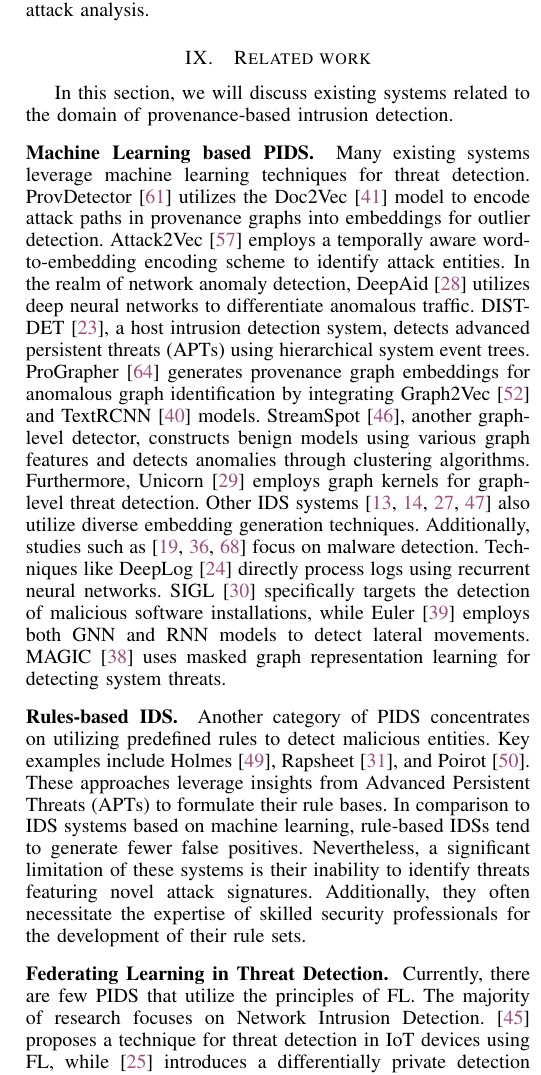
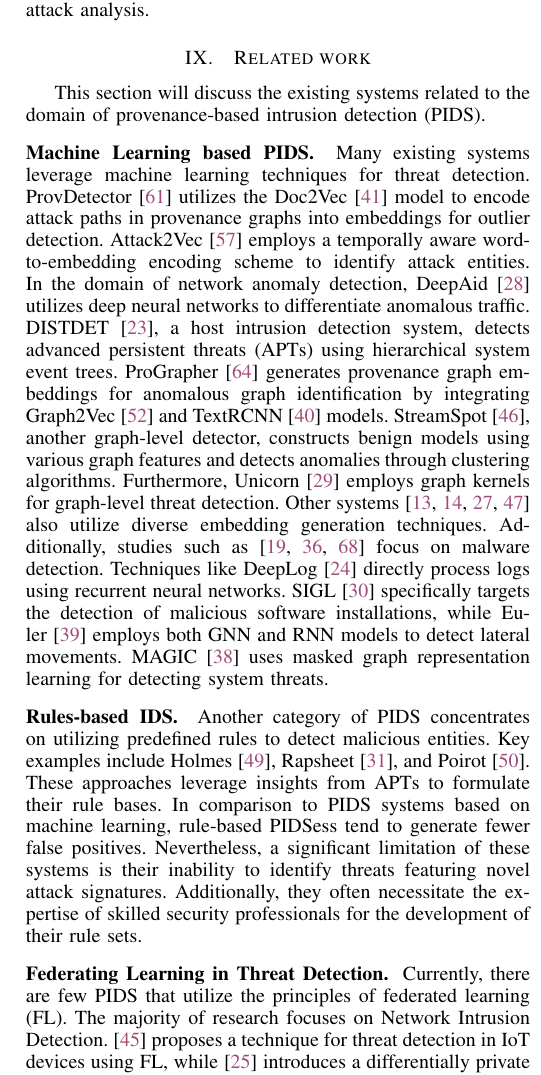
Before and after one commit to DART-Laboratory/gestalt, a LaTeX paper (paper/main.tex, which reads paper/relwk.tex): part of one column of page 13 of 15, cut so that both start at the same text. Compiled offline with pdfLaTeX.

Commit message:
updated related works

```diff
--- a/paper/relwk.tex
+++ b/paper/relwk.tex
@@ -1,15 +1,15 @@
 \section{Related work}
 \label{s:relwk}
 
-In this section, we will discuss existing systems related to the domain of provenance-based intrusion detection.
+This section will discuss the existing systems related to the domain of provenance-based intrusion detection (PIDS).
 
 %\wajih{ Make sure to cite this paper: https://www.usenix.org/system/files/sec23winter-prepub-490-jia.pdf}
 
-\PP{Machine Learning based PIDS} Many existing systems leverage machine learning techniques for threat detection. ProvDetector~\cite{provdetector2020} utilizes the Doc2Vec~\cite{le2014distributed} model to encode attack paths in provenance graphs into embeddings for outlier detection. Attack2Vec~\cite{shen2019attack2vec} employs a temporally aware word-to-embedding encoding scheme to identify attack entities. In the realm of network anomaly detection, DeepAid~\cite{deepaid} utilizes deep neural networks to differentiate anomalous traffic. DISTDET~\cite{dong2023distdet}, a host intrusion detection system, detects advanced persistent threats (APTs) using hierarchical system event trees. ProGrapher~\cite{yangprographer} generates provenance graph embeddings for anomalous graph identification by integrating Graph2Vec~\cite{narayanan2017graph2vec} and TextRCNN~\cite{lai2015recurrent} models. StreamSpot~\cite{streamspot}, another graph-level detector, constructs benign models using various graph features and detects anomalies through clustering algorithms. Furthermore, \unicorn~\cite{han2020unicorn} employs graph kernels for graph-level threat detection. Other IDS systems~\cite{aljawarneh2018anomaly, maseer2021benchmarking, gyanchandani2012taxonomy,atlas} also utilize diverse embedding generation techniques. Additionally, studies such as \cite{zolkipli2011approach, chakkaravarthy2019survey, isohara2011kernel} focus on malware detection. Techniques like DeepLog~\cite{deeplog2017} directly process logs using recurrent neural networks. SIGL~\cite{sigl} specifically targets the detection of malicious software installations, while Euler~\cite{king2022euler} employs both GNN and RNN models to detect lateral movements. MAGIC~\cite{jia2023magic} uses masked graph representation learning for detecting system threats.
+\PP{Machine Learning based PIDS} Many existing systems leverage machine learning techniques for threat detection. ProvDetector~\cite{provdetector2020} utilizes the Doc2Vec~\cite{le2014distributed} model to encode attack paths in provenance graphs into embeddings for outlier detection. Attack2Vec~\cite{shen2019attack2vec} employs a temporally aware word-to-embedding encoding scheme to identify attack entities. In the domain of network anomaly detection, DeepAid~\cite{deepaid} utilizes deep neural networks to differentiate anomalous traffic. DISTDET~\cite{dong2023distdet}, a host intrusion detection system, detects advanced persistent threats (APTs) using hierarchical system event trees. ProGrapher~\cite{yangprographer} generates provenance graph embeddings for anomalous graph identification by integrating Graph2Vec~\cite{narayanan2017graph2vec} and TextRCNN~\cite{lai2015recurrent} models. StreamSpot~\cite{streamspot}, another graph-level detector, constructs benign models using various graph features and detects anomalies through clustering algorithms. Furthermore, \unicorn~\cite{han2020unicorn} employs graph kernels for graph-level threat detection. Other systems~\cite{aljawarneh2018anomaly, maseer2021benchmarking, gyanchandani2012taxonomy,atlas} also utilize diverse embedding generation techniques. Additionally, studies such as \cite{zolkipli2011approach, chakkaravarthy2019survey, isohara2011kernel} focus on malware detection. Techniques like DeepLog~\cite{deeplog2017} directly process logs using recurrent neural networks. SIGL~\cite{sigl} specifically targets the detection of malicious software installations, while Euler~\cite{king2022euler} employs both GNN and RNN models to detect lateral movements. MAGIC~\cite{jia2023magic} uses masked graph representation learning for detecting system threats.
 
-\PP{Rules-based IDS} Another category of PIDS concentrates on utilizing predefined rules to detect malicious entities. Key examples include Holmes~\cite{holmes2019}, Rapsheet~\cite{rapsheet2020}, and Poirot~\cite{poirot2019}. These approaches leverage insights from Advanced Persistent Threats (APTs) to formulate their rule bases. In comparison to IDS systems based on machine learning, rule-based IDSs tend to generate fewer false positives. Nevertheless, a significant limitation of these systems is their inability to identify threats featuring novel attack signatures. Additionally, they often necessitate the expertise of skilled security professionals for the development of their rule sets.
+\PP{Rules-based IDS} Another category of PIDS concentrates on utilizing predefined rules to detect malicious entities. Key examples include Holmes~\cite{holmes2019}, Rapsheet~\cite{rapsheet2020}, and Poirot~\cite{poirot2019}. These approaches leverage insights from APTs to formulate their rule bases. In comparison to PIDS systems based on machine learning, rule-based PIDSess tend to generate fewer false positives. Nevertheless, a significant limitation of these systems is their inability to identify threats featuring novel attack signatures. Additionally, they often necessitate the expertise of skilled security professionals for the development of their rule sets.
 
 \PP{Federating Learning in Threat Detection}
 %\wajih{Do not redefine the PIDS and FL acronyms again and again as you did below}
-Currently, there are few PIDS that utilize the principles of FL. The majority of research focuses on Network Intrusion Detection. \cite{man2021intelligent} proposes a technique for threat detection in IoT devices using FL, while \cite{friha20232df} introduces a differentially private detection system tailored for industrial IoT environments. Additionally, \cite{li2023efficient} presents an efficient network intrusion detection system. Furthermore, \cite{guo2023new} discusses the impact of non-IID data on federated learning for intrusion detection, proposing methods to mitigate this issue. Lastly, \cite{chaabene2023privacy} describes another FL-based system for IoT intrusion detection.
+Currently, there are few PIDS that utilize the principles of federated learning (FL). The majority of research focuses on Network Intrusion Detection. \cite{man2021intelligent} proposes a technique for threat detection in IoT devices using FL, while \cite{friha20232df} introduces a differentially private detection system tailored for industrial IoT environments. Additionally, \cite{li2023efficient} presents an efficient network intrusion detection system. Furthermore, \cite{guo2023new} discusses the impact of non-IID data on FL for intrusion detection, proposing methods to mitigate this issue. Lastly, \cite{chaabene2023privacy} describes another FL-based system for IoT intrusion detection.
 
```
Also changed, not shown: paper/relwk.tex (2 more changed lines).
